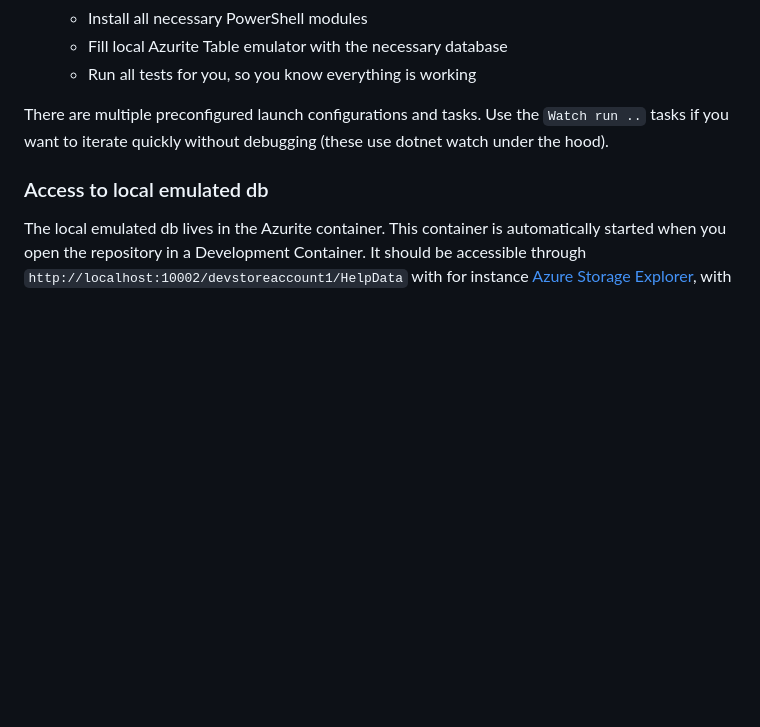
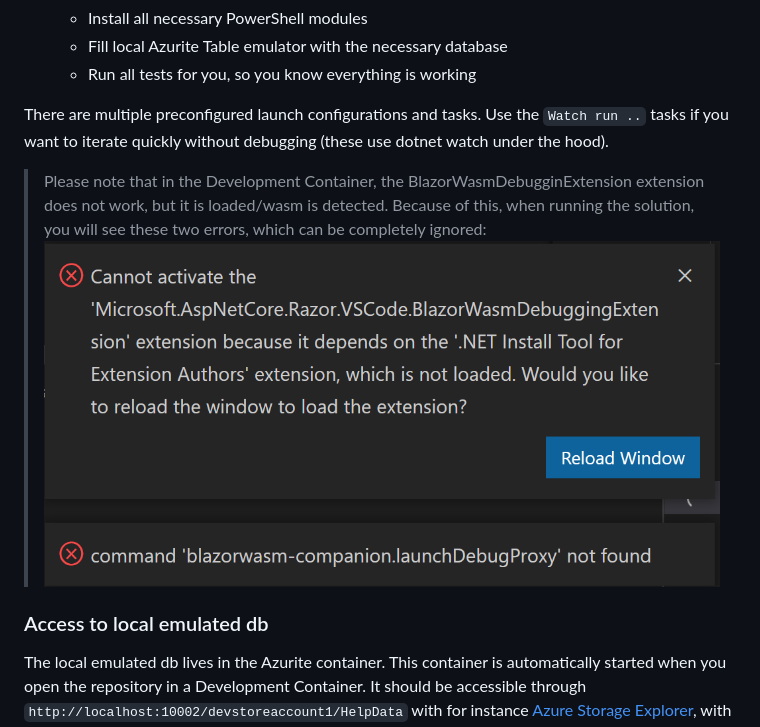
Before and after one commit to Jawz84/explainpowershell, a Markdown page: README.md, the part around the change. Rendered like a GitHub page; pictures changed too: img/screenshot-errors.png (added); blank space fills up the shorter version.

Commit message:
Add note about errors at build that can be ginored.

```diff
--- a/README.md
+++ b/README.md
@@ -44,6 +44,9 @@ This repo offers a development container, with a bootstrap script to get you ful
 
 There are multiple preconfigured launch configurations and tasks. Use the `Watch run ..` tasks if you want to iterate quickly without debugging (these use dotnet watch under the hood).
 
+> Please note that in the Development Container, the BlazorWasmDebugginExtension extension does not work, but it is loaded/wasm is detected. Because of this, when running the solution, you will see these two errors, which can be completely ignored:
+![errors at run time that can be ignored](./img/screenshot-errors.png)
+
 ### Access to local emulated db
 
 The local emulated db lives in the Azurite container. This container is automatically started when you open the repository in a Development Container. It should be accessible through `http://localhost:10002/devstoreaccount1/HelpData` with for instance [Azure Storage Explorer](https://azure.microsoft.com/en-us/features/storage-explorer/), with the default development keys. See [Azurite documentation](https://docs.microsoft.com/en-us/azure/storage/common/storage-use-azurite) for more info.
```
